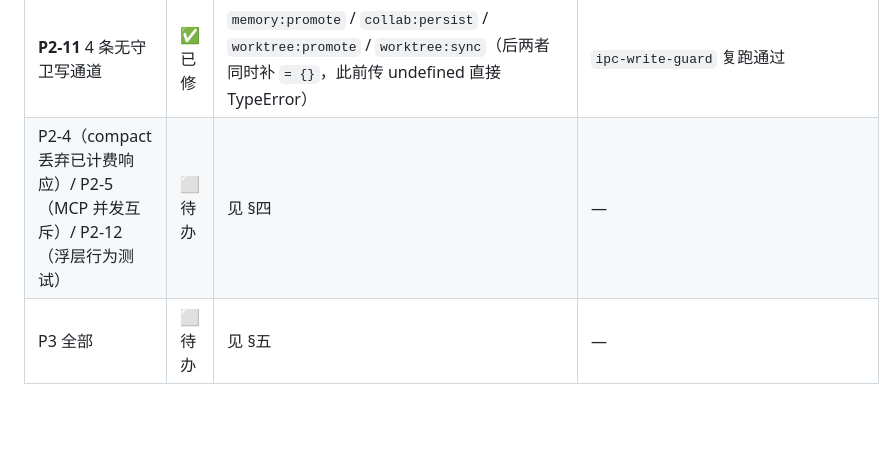
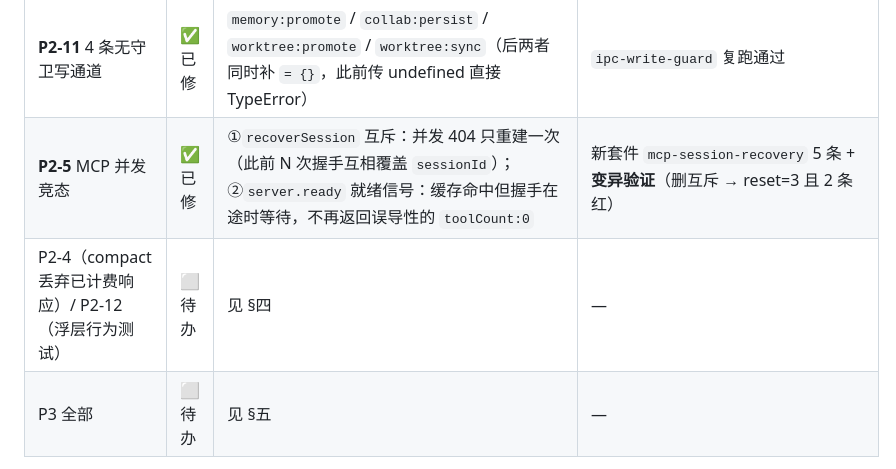
Before and after one commit to jasonma1210/MJCoder, a Markdown page: docs/MJCode-AgentHarness第二轮全量审查报告-2026-10-18.md, the part around the change. GitHub-like rendering; blank space fills up the shorter version.

Commit message:
docs(harness): 第二轮报告补 P2-5 修复状态（MCP 并发互斥 + 就绪信号）

```diff
--- a/docs/MJCode-AgentHarness第二轮全量审查报告-2026-10-18.md
+++ b/docs/MJCode-AgentHarness第二轮全量审查报告-2026-10-18.md
@@ -38,7 +38,8 @@
 | **P2-8** V 层零直接单测 | ✅ 已补 | 新套件 `verifier-rules` **30 条**：R1–R6 全分支 + 三层抑制 + 三道闸门 + 元数据纪律 | **变异验证**（删 R4 的 shell 分支 → 红；还原 → 30/30） |
 | **P2-10** 桥面别名盲区 | ✅ 已修 | 支持文件内「整桥别名」（`const mj = window.mjcode` → `mj.agentRun`）；引用 133→**143**（10 个核心链路引用被看见）；新增"别名扫描失效即红"自检 | 门禁自检 + 4/4 通过 |
 | **P2-11** 4 条无守卫写通道 | ✅ 已修 | `memory:promote` / `collab:persist` / `worktree:promote` / `worktree:sync`（后两者同时补 `= {}`，此前传 undefined 直接 TypeError） | `ipc-write-guard` 复跑通过 |
-| P2-4（compact 丢弃已计费响应）/ P2-5（MCP 并发互斥）/ P2-12（浮层行为测试） | ⬜ 待办 | 见 §四 | — |
+| **P2-5** MCP 并发竞态 | ✅ 已修 | ①`recoverSession` 互斥：并发 404 只重建一次（此前 N 次握手互相覆盖 `sessionId`）；②`server.ready` 就绪信号：缓存命中但握手在途时等待，不再返回误导性的 `toolCount:0` | 新套件 `mcp-session-recovery` 5 条 + **变异验证**（删互斥 → reset=3 且 2 条红） |
+| P2-4（compact 丢弃已计费响应）/ P2-12（浮层行为测试） | ⬜ 待办 | 见 §四 | — |
 | P3 全部 | ⬜ 待办 | 见 §五 | — |
 
 > **附带发现（由新单测抓到，属 §五 P3-3 的实证）**：`ledger.command` 明文保留凭证
```
